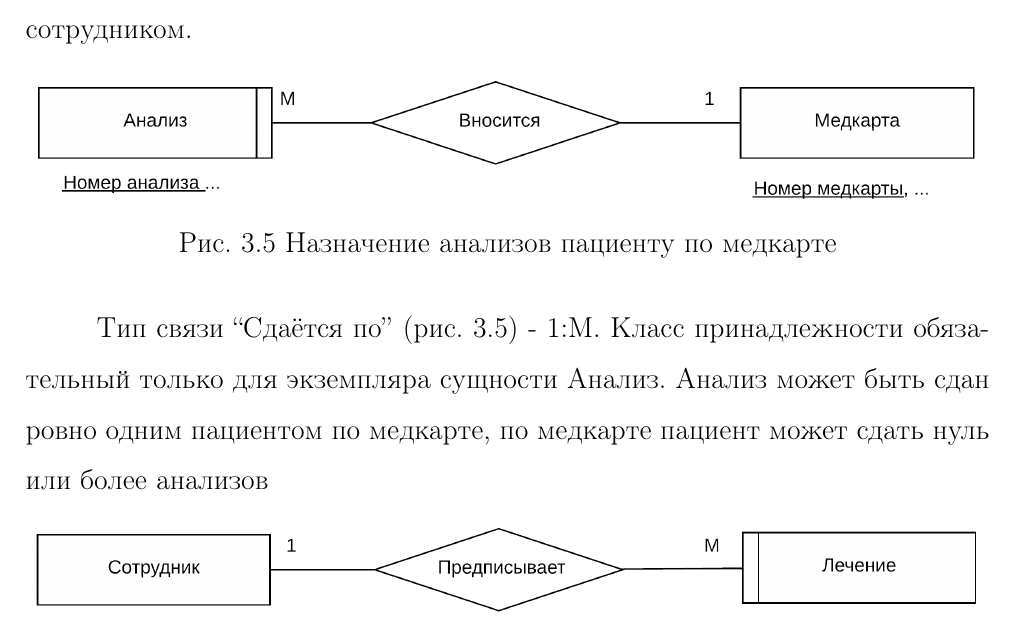
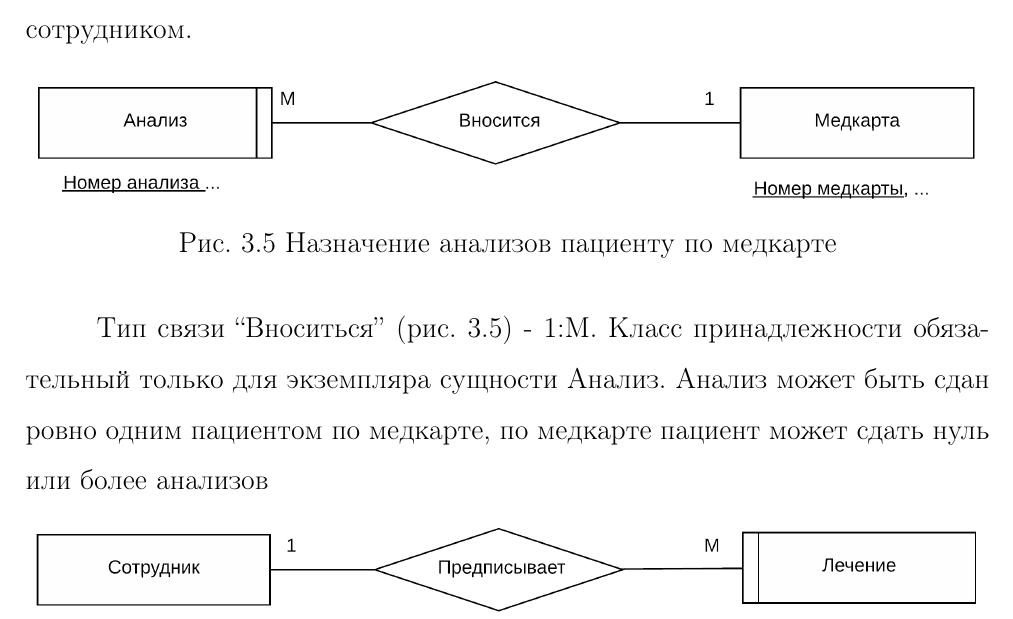
Before and after one commit to bobs4462/DBMS-Course-Work, a LaTeX document (cw.tex): part of page 16 of 34, cut so that both start at the same text. Compiled offline with pdfLaTeX.

Commit message:
error correction

```diff
--- a/cw.tex
+++ b/cw.tex
@@ -481,7 +481,7 @@ ER-модель (от англ. entity-relationship model, модель «сущ
         \label{fig:newcardan}
 \end{figure}
 
-Тип связи ``Сдаётся по'' (рис. \ref{fig:newcardan}) - 1:M.
+Тип связи ``Вноситься'' (рис. \ref{fig:newcardan}) - 1:M.
 Класс принадлежности обязательный только для экземпляра сущности Анализ.
 Анализ может быть сдан ровно одним пациентом по медкарте, по
 медкарте пациент может сдать нуль или более анализов
```
Also changed, not shown: cw.pdf.
